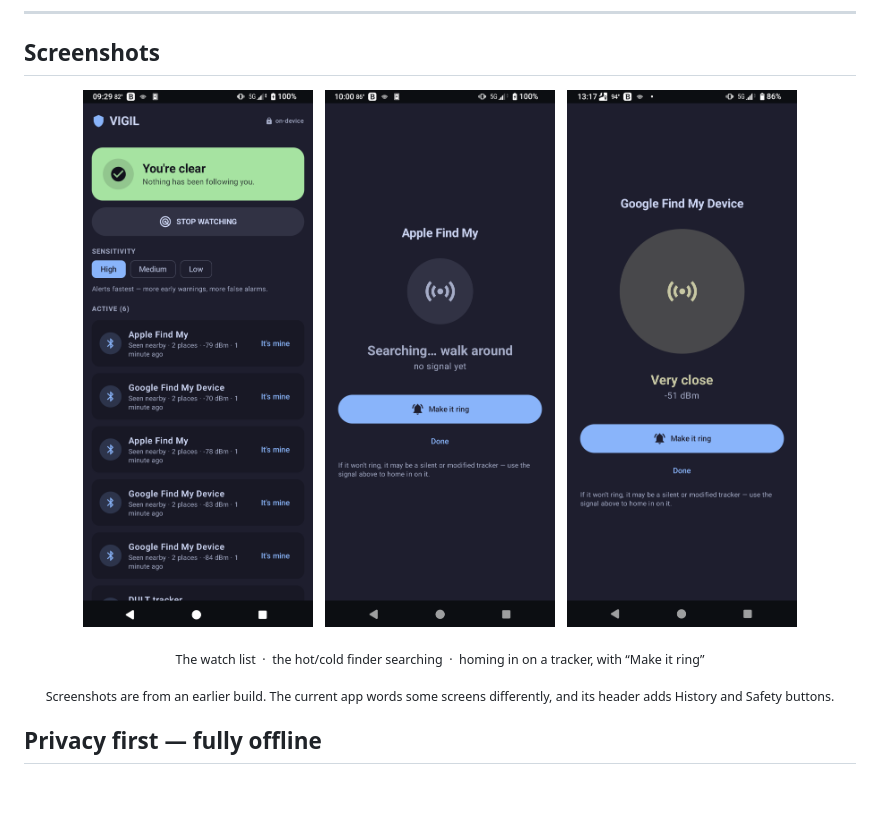
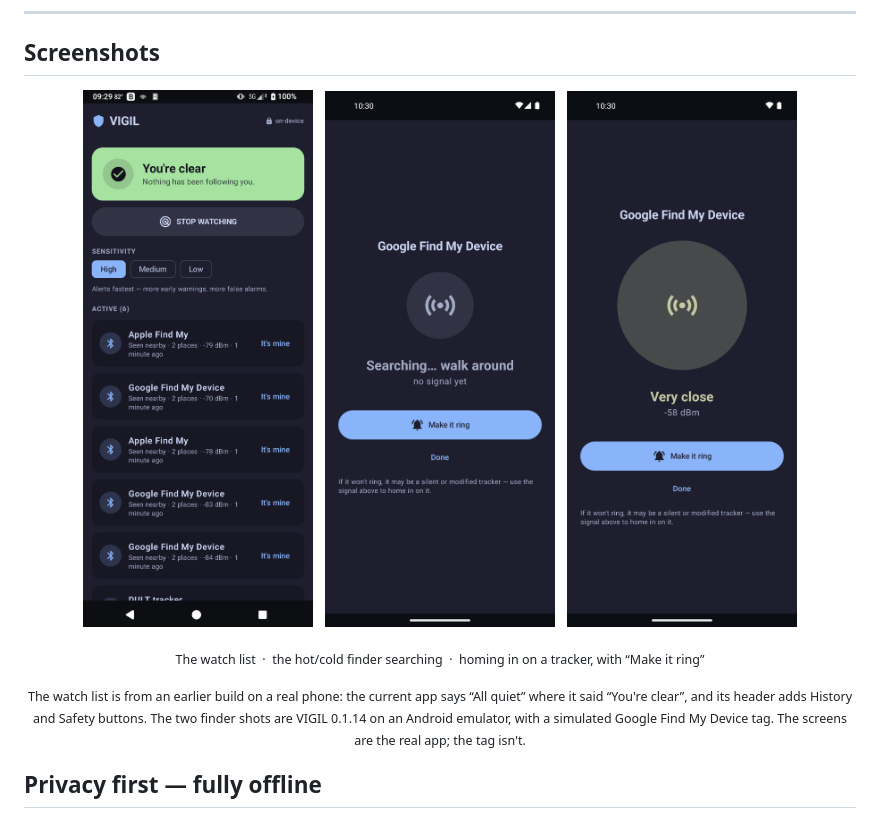
Before and after one commit to KaraZajac/VIGIL, a Markdown page: README.md, the part around one of its changes. Rendered like a GitHub page; pictures changed too: docs/screenshots/finder-close.png, docs/screenshots/finder-searching.png; blank space fills up the shorter version.

```diff
--- a/README.md
+++ b/README.md
@@ -40,7 +40,7 @@ sustained window. VIGIL is built around that idea.
 
 <p align="center"><sub>The watch list &nbsp;·&nbsp; the hot/cold finder searching &nbsp;·&nbsp; homing in on a tracker, with “Make it ring”</sub></p>
 
-<p align="center"><sub>Screenshots are from an earlier build. The current app words some screens differently, and its header adds History and Safety buttons.</sub></p>
+<p align="center"><sub>The watch list is from an earlier build on a real phone: the current app says “All quiet” where it said “You're clear”, and its header adds History and Safety buttons. The two finder shots are VIGIL 0.1.14 on an Android emulator, with a simulated Google Find My Device tag. The screens are the real app; the tag isn't.</sub></p>
 
 ## Privacy first — fully offline
 
```
Also changed, not shown: other parts of README.md (+3 -3 lines), docs/img/vigil-locate.png, docs/img/vigil-main.png, docs/img/vigil-signal.png, 1 other file.
